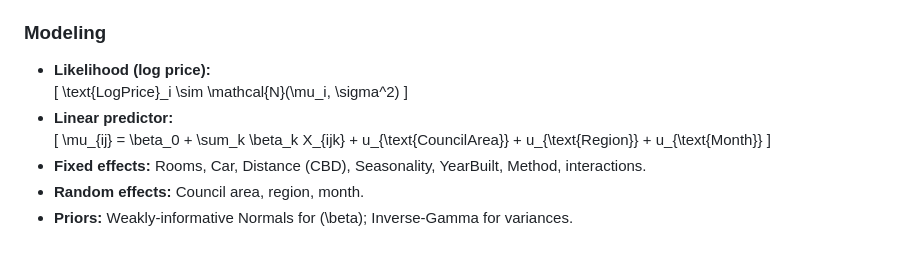
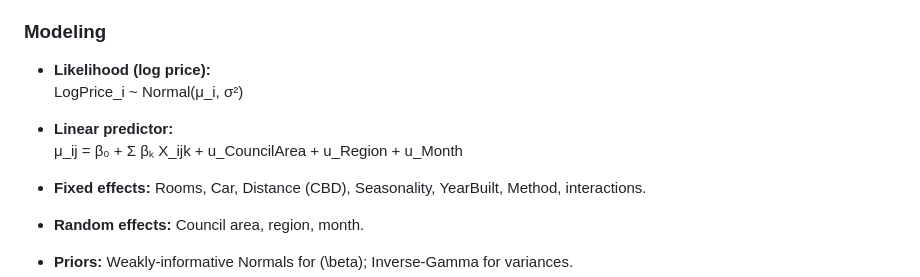
Before and after one commit to lucamilani22/Optimizing_Melbourne_Housing_Prices, a Markdown page: README.md, the part around the change. Rendered like a GitHub page.

```diff
--- a/README.md
+++ b/README.md
@@ -54,13 +54,11 @@ Housing affordability and variability in Melbourne are influenced by property ch
 
 ### Modeling
 - **Likelihood (log price):**
-  \[
-  \text{LogPrice}_i \sim \mathcal{N}(\mu_i, \sigma^2)
-  \]
+  LogPrice_i ~ Normal(μ_i, σ²)
+
 - **Linear predictor:**
-  \[
-  \mu_{ij} = \beta_0 + \sum_k \beta_k X_{ijk} + u_{\text{CouncilArea}} + u_{\text{Region}} + u_{\text{Month}}
-  \]
+  μ_ij = β₀ + Σ βₖ X_ijk + u_CouncilArea + u_Region + u_Month
+
 - **Fixed effects:** Rooms, Car, Distance (CBD), Seasonality, YearBuilt, Method, interactions.
 - **Random effects:** Council area, region, month.
 - **Priors:** Weakly-informative Normals for \(\beta\); Inverse-Gamma for variances.
```
